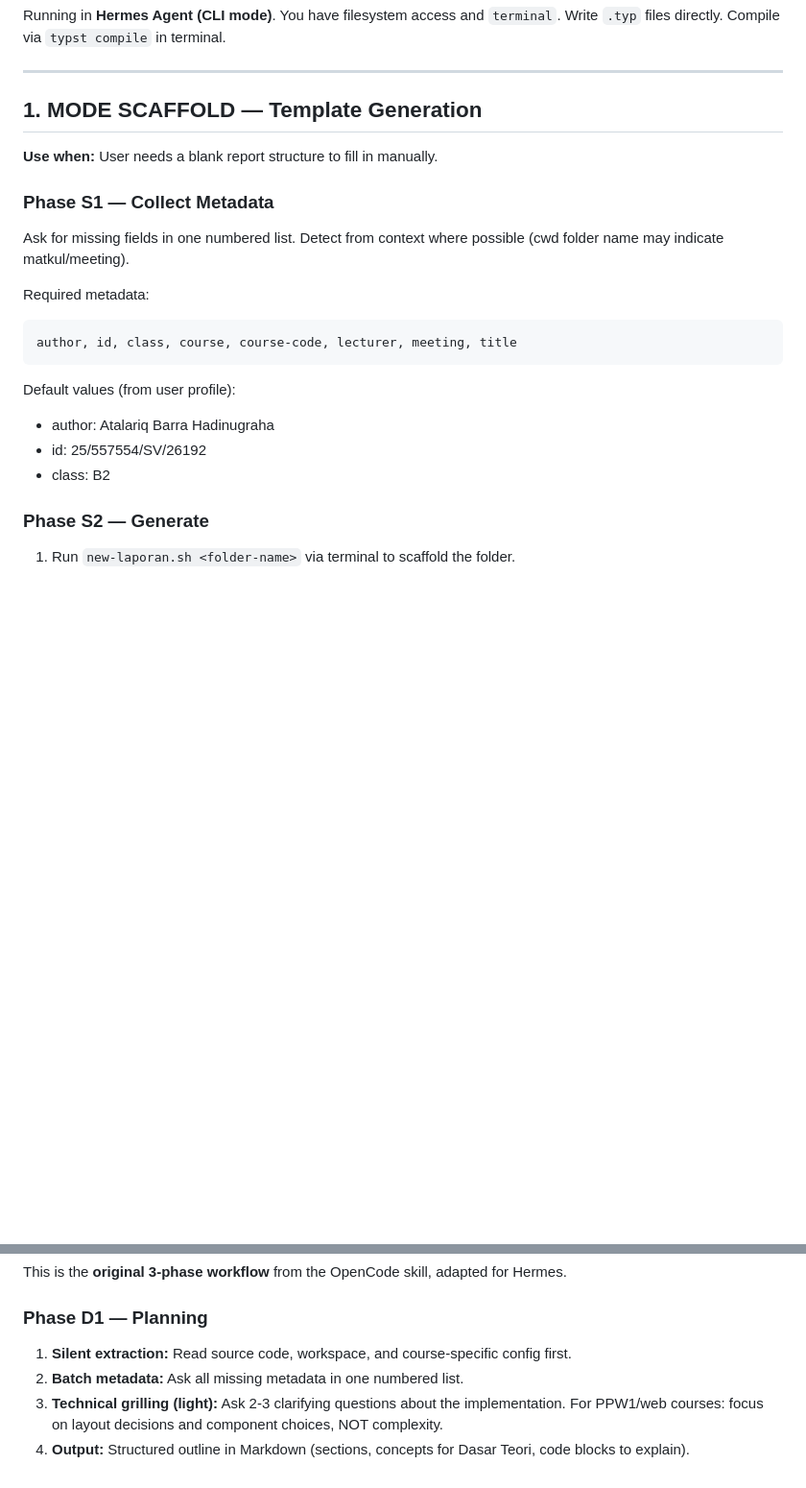
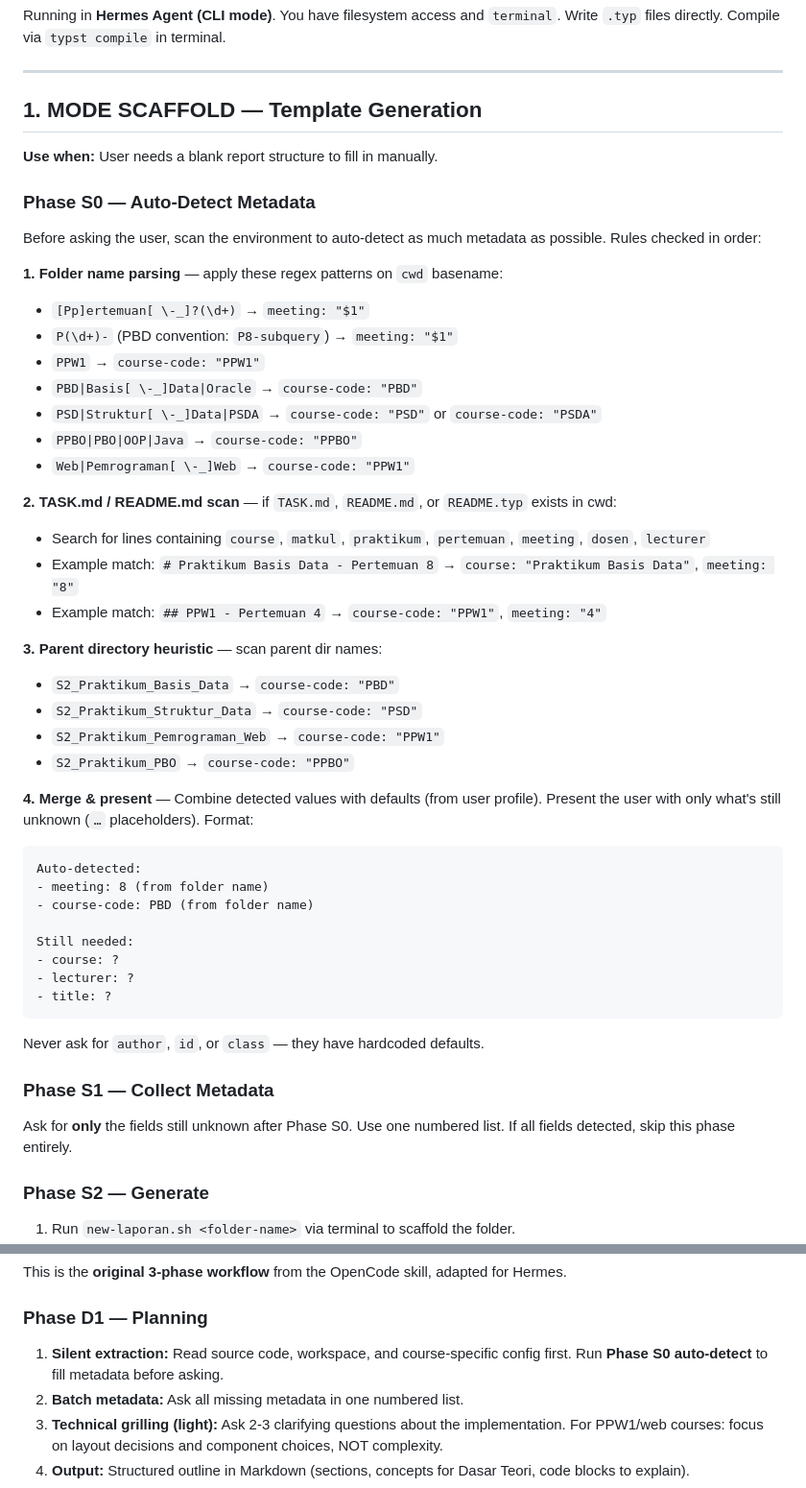
Before and after one commit to atalariq/typst-packages, a Markdown page: skills/typst-lab-report/SKILL.md, 2 parts joined by grey strips. Shown at 96% size. Rendered like a GitHub page; blank space fills up the shorter version.

Commit message:
feat(skill): add Phase S0 auto-detect metadata from folder, TASK.md, parent dirs
Auto-detects meeting number, course-code, and course name from:
- Folder name regex patterns (Pertemuan N, P{N}-, course codes)
- TASK.md / README.md content scanning
- Parent directory names (S2_Praktikum_* conventions)
DRAFT mode Phase D1 also references the auto-detect step.

````diff
--- a/skills/typst-lab-report/SKILL.md
+++ b/skills/typst-lab-report/SKILL.md
@@ -50,19 +50,48 @@ Running in **Hermes Agent (CLI mode)**. You have filesystem access and `terminal
 
 **Use when:** User needs a blank report structure to fill in manually.
 
+### Phase S0 — Auto-Detect Metadata
+
+Before asking the user, scan the environment to auto-detect as much metadata as possible. Rules checked in order:
+
+**1. Folder name parsing** — apply these regex patterns on `cwd` basename:
+- `[Pp]ertemuan[ \-_]?(\d+)` → `meeting: "$1"`
+- `P(\d+)-` (PBD convention: `P8-subquery`) → `meeting: "$1"`
+- `PPW1` → `course-code: "PPW1"`
+- `PBD|Basis[ \-_]Data|Oracle` → `course-code: "PBD"`
+- `PSD|Struktur[ \-_]Data|PSDA` → `course-code: "PSD"` or `course-code: "PSDA"`
+- `PPBO|PBO|OOP|Java` → `course-code: "PPBO"`
+- `Web|Pemrograman[ \-_]Web` → `course-code: "PPW1"`
+
+**2. TASK.md / README.md scan** — if `TASK.md`, `README.md`, or `README.typ` exists in cwd:
+- Search for lines containing `course`, `matkul`, `praktikum`, `pertemuan`, `meeting`, `dosen`, `lecturer`
+- Example match: `# Praktikum Basis Data - Pertemuan 8` → `course: "Praktikum Basis Data"`, `meeting: "8"`
+- Example match: `## PPW1 - Pertemuan 4` → `course-code: "PPW1"`, `meeting: "4"`
+
+**3. Parent directory heuristic** — scan parent dir names:
+- `S2_Praktikum_Basis_Data` → `course-code: "PBD"`
+- `S2_Praktikum_Struktur_Data` → `course-code: "PSD"`
+- `S2_Praktikum_Pemrograman_Web` → `course-code: "PPW1"`
+- `S2_Praktikum_PBO` → `course-code: "PPBO"`
+
+**4. Merge & present** — Combine detected values with defaults (from user profile). Present the user with only what's still unknown (`…` placeholders). Format:
+
+```markdown
+Auto-detected:
+- meeting: 8 (from folder name)
+- course-code: PBD (from folder name)
+
+Still needed:
+- course: ?
+- lecturer: ?
+- title: ?
+```
+
+Never ask for `author`, `id`, or `class` — they have hardcoded defaults.
+
 ### Phase S1 — Collect Metadata
 
-Ask for missing fields in one numbered list. Detect from context where possible (cwd folder name may indicate matkul/meeting).
-
-Required metadata:
-```
-author, id, class, course, course-code, lecturer, meeting, title
-```
-
-Default values (from user profile):
-- author: Atalariq Barra Hadinugraha
-- id: 25/557554/SV/26192
-- class: B2
+Ask for **only** the fields still unknown after Phase S0. Use one numbered list. If all fields detected, skip this phase entirely.
 
 ### Phase S2 — Generate
 
@@ -144,7 +173,7 @@ This is the **original 3-phase workflow** from the OpenCode skill, adapted for H
 
 ### Phase D1 — Planning
 
-1. **Silent extraction:** Read source code, workspace, and course-specific config first.
+1. **Silent extraction:** Read source code, workspace, and course-specific config first. Run **Phase S0 auto-detect** to fill metadata before asking.
 2. **Batch metadata:** Ask all missing metadata in one numbered list.
 3. **Technical grilling (light):** Ask 2-3 clarifying questions about the implementation. For PPW1/web courses: focus on layout decisions and component choices, NOT complexity.
 4. **Output:** Structured outline in Markdown (sections, concepts for Dasar Teori, code blocks to explain).
````
